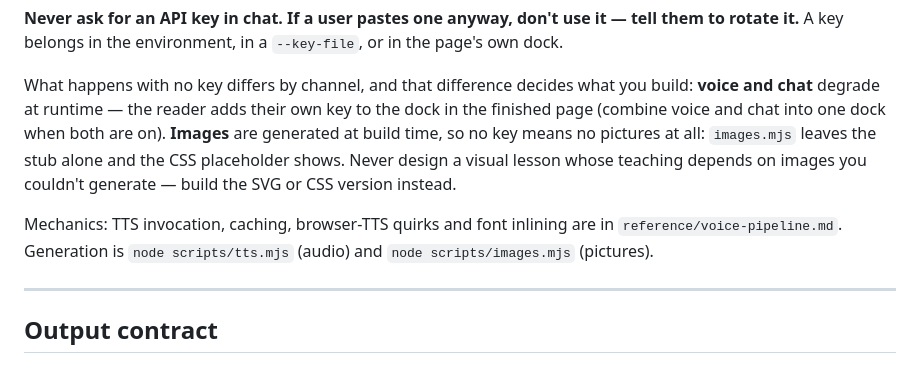
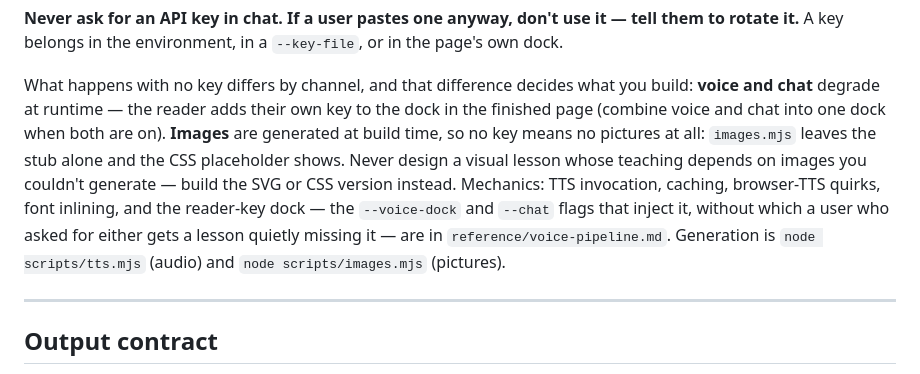
Before and after one commit to ds-vibe/teach-me, a Markdown page: skills/teach-me/SKILL.md, the part around the change. GitHub-like rendering.

Commit message:
Point at the dock docs instead of restating them
The dock is documented in reference/voice-pipeline.md, flags and all. The
break was the pointer: SKILL.md advertised that file as TTS invocation,
caching, browser-TTS quirks and font inlining, so nothing led a model that
needed a chat dock to the file explaining how to build one.

Co-Authored-By: Claude Fable 5 <noreply@anthropic.com>
Claude-Session: https://claude.ai/code/session_01LFDtyw1V8XnwKHRzGqV13j

```diff
--- a/skills/teach-me/SKILL.md
+++ b/skills/teach-me/SKILL.md
@@ -200,8 +200,7 @@ Voice, chat and images all run on the user's own key, and one OpenAI key covers
 **Never ask for an API key in chat. If a user pastes one anyway, don't use it — tell them to rotate it.** A key belongs in the environment, in a `--key-file`, or in the page's own dock.
 
 What happens with no key differs by channel, and that difference decides what you build: **voice and chat** degrade at runtime — the reader adds their own key to the dock in the finished page (combine voice and chat into one dock when both are on). **Images** are generated at build time, so no key means no pictures at all: `images.mjs` leaves the stub alone and the CSS placeholder shows. Never design a visual lesson whose teaching depends on images you couldn't generate — build the SVG or CSS version instead.
-
-Mechanics: TTS invocation, caching, browser-TTS quirks and font inlining are in `reference/voice-pipeline.md`. Generation is `node scripts/tts.mjs` (audio) and `node scripts/images.mjs` (pictures).
+Mechanics: TTS invocation, caching, browser-TTS quirks, font inlining, and the reader-key dock — the `--voice-dock` and `--chat` flags that inject it, without which a user who asked for either gets a lesson quietly missing it — are in `reference/voice-pipeline.md`. Generation is `node scripts/tts.mjs` (audio) and `node scripts/images.mjs` (pictures).
 
 ---
 
```
